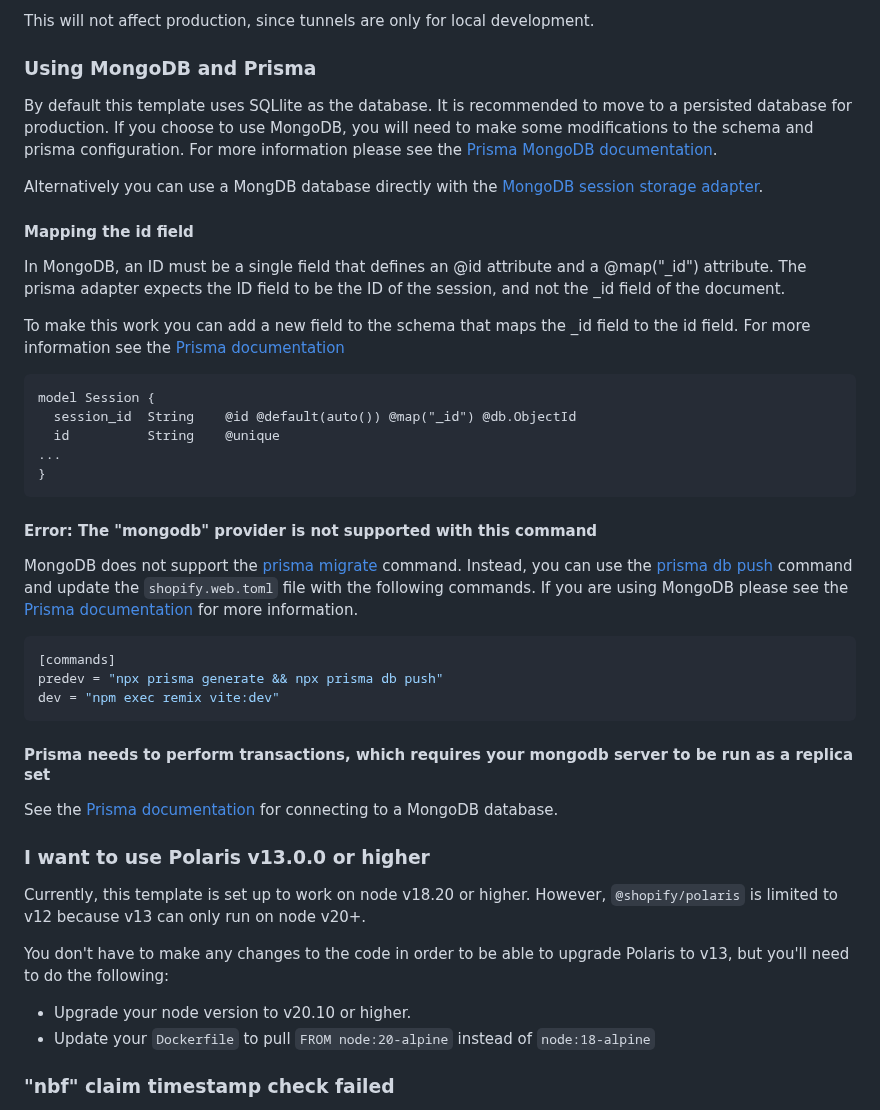
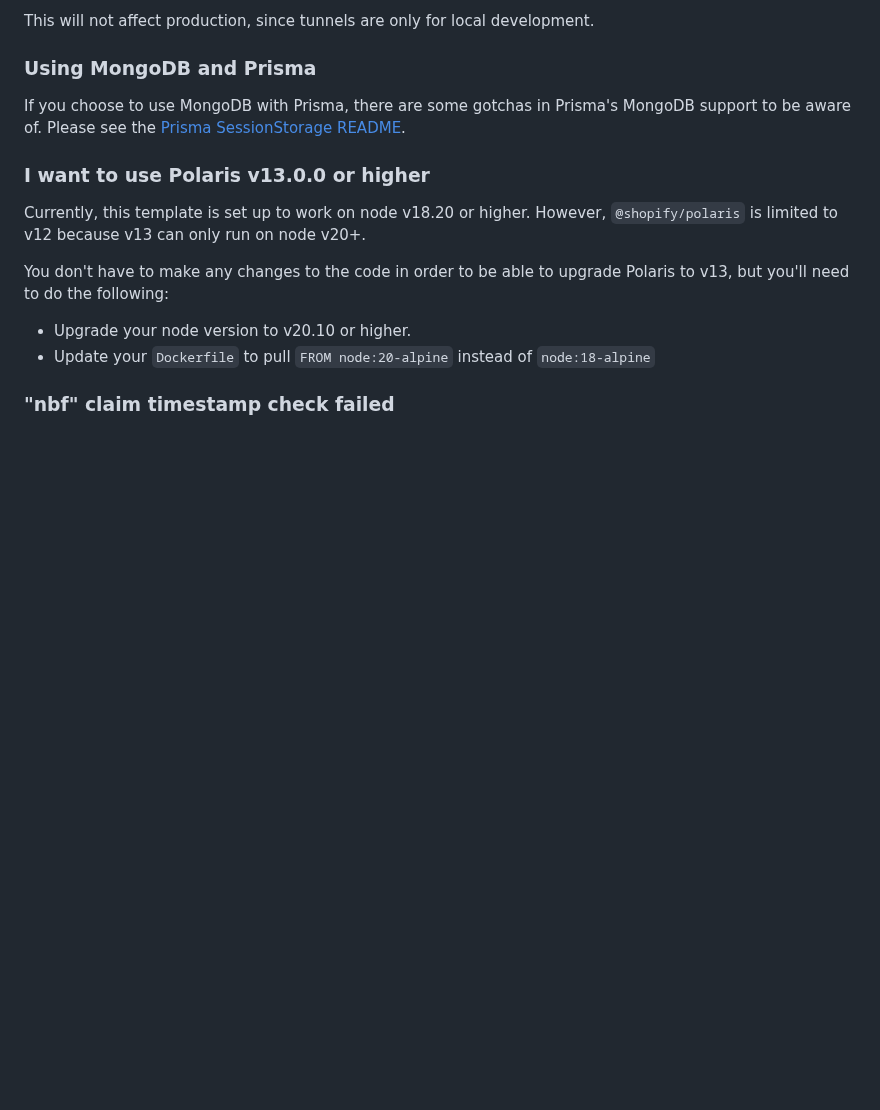
Before and after one commit to Shopify/shopify-app-template-remix, a Markdown page: README.md, the part around the change. Rendered like a GitHub page; blank space fills up the shorter version.

Commit message:
Link to docs on Prisma & MongoDB, rather tan bloating the README

````diff
--- a/README.md
+++ b/README.md
@@ -293,38 +293,7 @@ This will not affect production, since tunnels are only for local development.
 
 ### Using MongoDB and Prisma
 
-By default this template uses SQLlite as the database. It is recommended to move to a persisted database for production. If you choose to use MongoDB, you will need to make some modifications to the schema and prisma configuration. For more information please see the [Prisma MongoDB documentation](https://www.prisma.io/docs/orm/overview/databases/mongodb).
-
-Alternatively you can use a MongDB database directly with the [MongoDB session storage adapter](https://github.com/Shopify/shopify-app-js/tree/main/packages/apps/session-storage/shopify-app-session-storage-mongodb).
-
-#### Mapping the id field
-
-In MongoDB, an ID must be a single field that defines an @id attribute and a @map("\_id") attribute.
-The prisma adapter expects the ID field to be the ID of the session, and not the \_id field of the document.
-
-To make this work you can add a new field to the schema that maps the \_id field to the id field. For more information see the [Prisma documentation](https://www.prisma.io/docs/orm/prisma-schema/data-model/models#defining-an-id-field)
-
-```prisma
-model Session {
-  session_id  String    @id @default(auto()) @map("_id") @db.ObjectId
-  id          String    @unique
-...
-}
-```
-
-#### Error: The "mongodb" provider is not supported with this command
-
-MongoDB does not support the [prisma migrate](https://www.prisma.io/docs/orm/prisma-migrate/understanding-prisma-migrate/overview) command. Instead, you can use the [prisma db push](https://www.prisma.io/docs/orm/reference/prisma-cli-reference#db-push) command and update the `shopify.web.toml` file with the following commands. If you are using MongoDB please see the [Prisma documentation](https://www.prisma.io/docs/orm/overview/databases/mongodb) for more information.
-
-```toml
-[commands]
-predev = "npx prisma generate && npx prisma db push"
-dev = "npm exec remix vite:dev"
-```
-
-#### Prisma needs to perform transactions, which requires your mongodb server to be run as a replica set
-
-See the [Prisma documentation](https://www.prisma.io/docs/getting-started/setup-prisma/start-from-scratch/mongodb/connect-your-database-node-mongodb) for connecting to a MongoDB database.
+If you choose to use MongoDB with Prisma, there are some gotchas in Prisma's MongoDB support to be aware of. Please see the [Prisma SessionStorage README](https://www.npmjs.com/package/@shopify/shopify-app-session-storage-prisma#mongodb).
 
 ### I want to use Polaris v13.0.0 or higher
 
````
